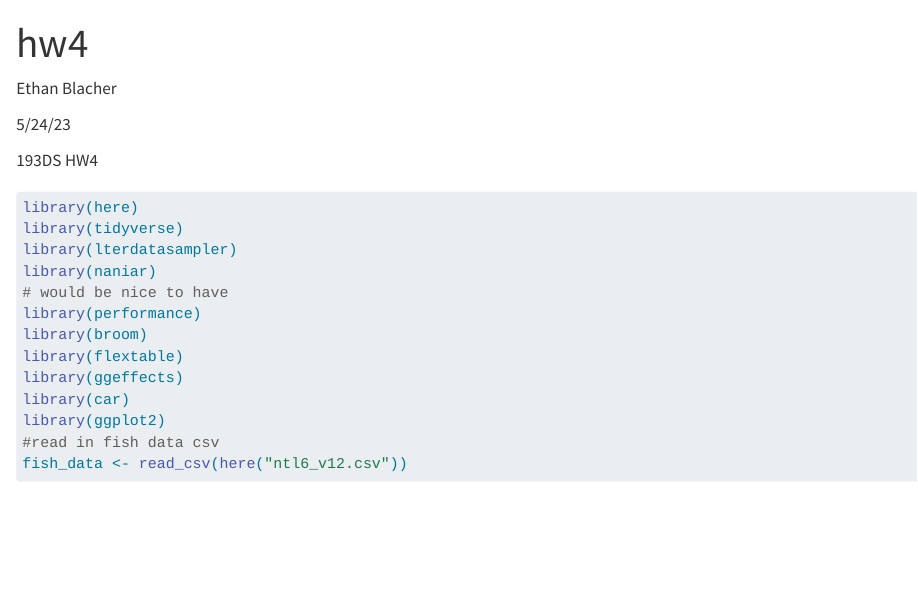
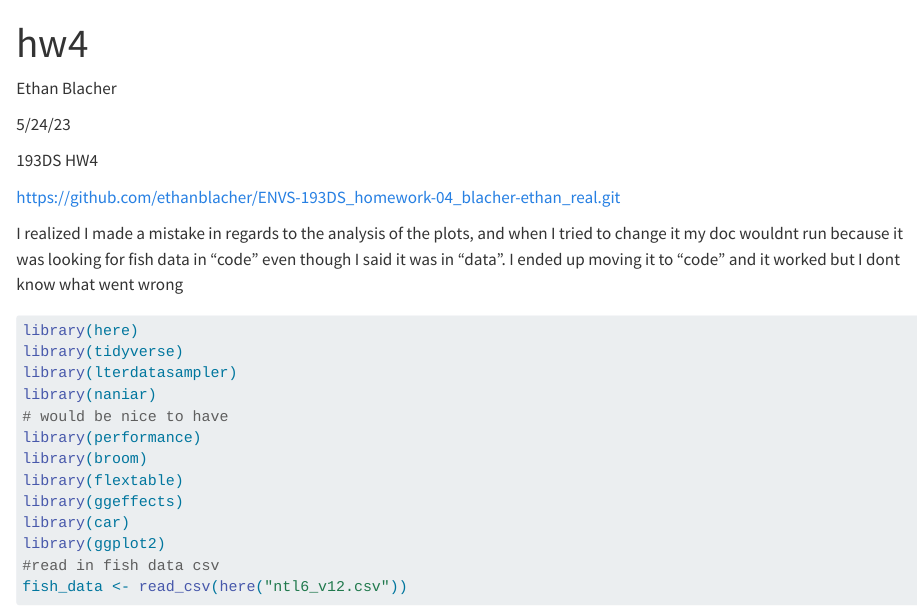
Before and after one commit to ethanblacher/ENVS-193DS_homework-04_blacher-ethan_real, a Quarto document (code/hw4.qmd): the page in a window 1100 px wide, from its top. Rendered offline with R 4.5, knitr and Pandoc in place of Quarto, with nearby package versions; drawn as R Markdown's standard HTML page in place of the format the file asks for; some code elsewhere in the file could not run offline; long lines of code are wrapped.

Commit message:
not working

````diff
--- a/code/hw4.qmd
+++ b/code/hw4.qmd
@@ -9,6 +9,10 @@ Ethan Blacher
 5/24/23
 
 193DS HW4
+
+https://github.com/ethanblacher/ENVS-193DS_homework-04_blacher-ethan_real.git
+
+I realized I made a mistake in regards to the analysis of the plots, and when I tried to change it my doc wouldnt run because it was looking for fish data in "code" even though I said it was in "data". I ended up moving it to "code" and it worked but I dont know what went wrong
 
 ```{r, message=FALSE}
 library(here)
````
Also changed, not shown: 1 other file.
